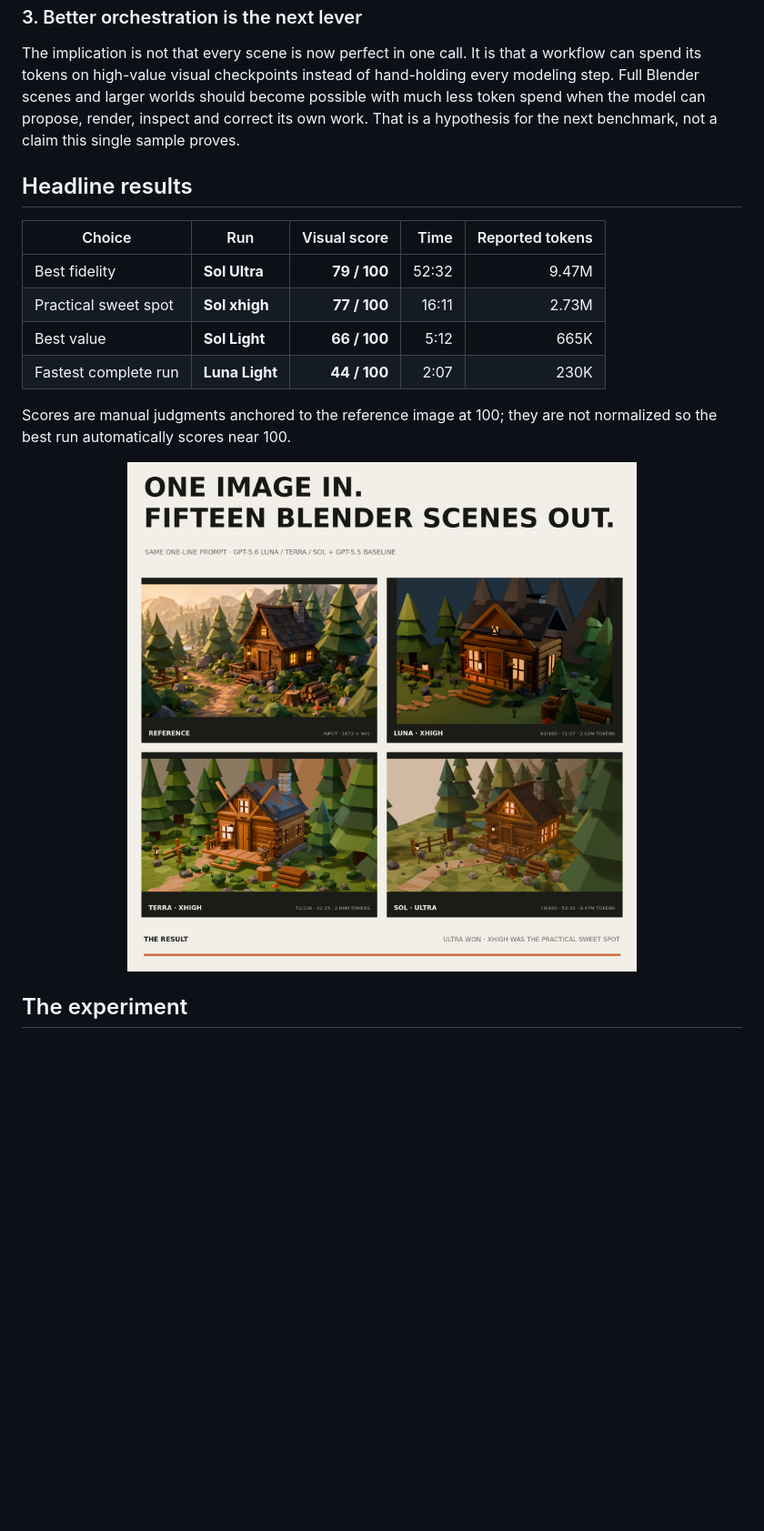
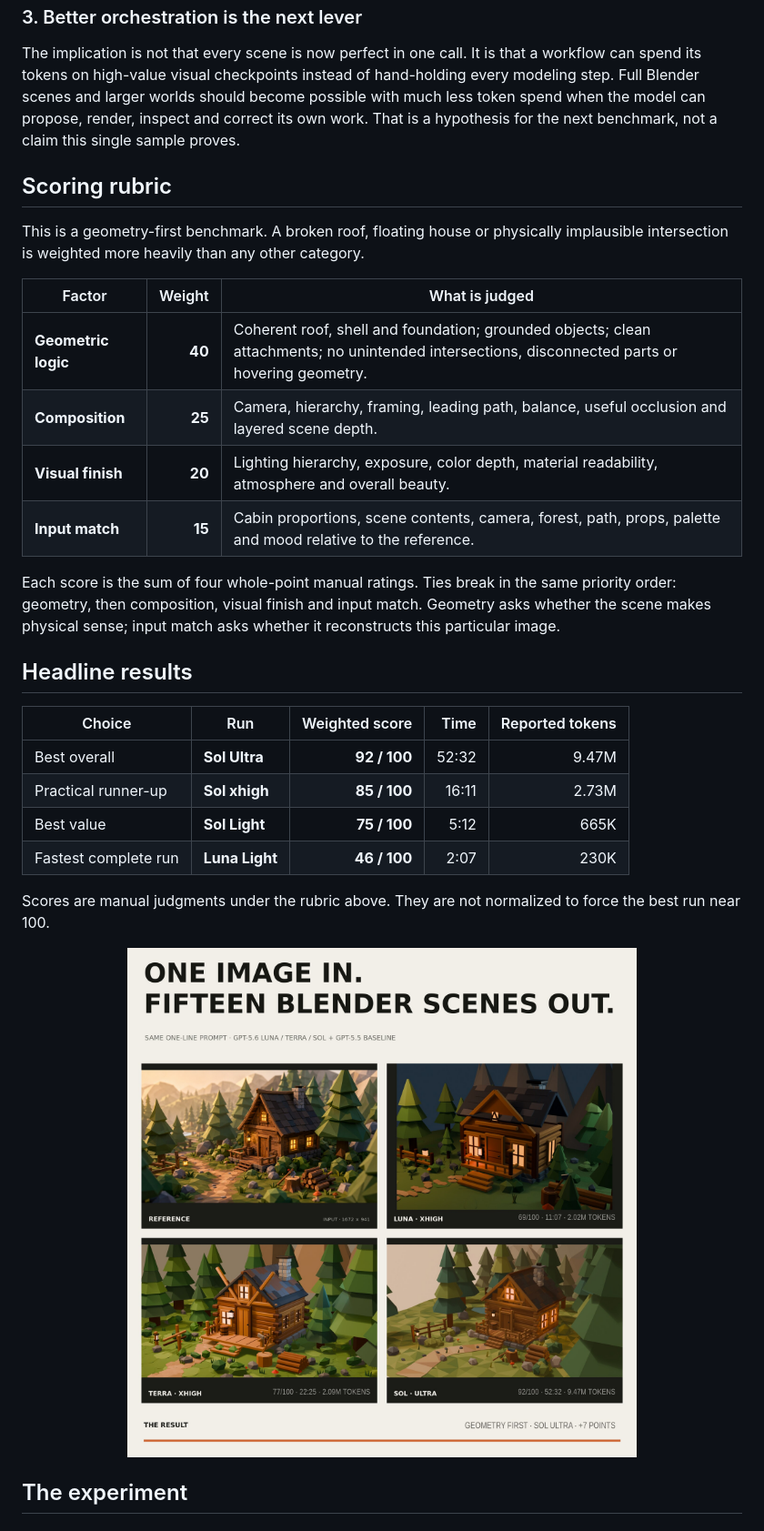
Before and after one commit to ralfboltshauser/gpt-5-6-blender-benchmark, a Markdown page: README.md, the part around one of its changes. Shown at 91% size. Drawn GitHub-style; pictures changed too: site/assets/social/comparison-grid.jpg; blank space fills up the shorter version.

Commit message:
Rebuild the benchmark around geometric logic (#8)
Publish the geometry-first 40/25/20/15 rubric, rescore all 15 runs, update the benchmark UI and documentation, and refresh score-bearing assets.

```diff
--- a/README.md
+++ b/README.md
@@ -45,16 +45,29 @@ Ultra does more than emit a longer Blender script. It can inspect the rendered i
 
 The implication is not that every scene is now perfect in one call. It is that a workflow can spend its tokens on high-value visual checkpoints instead of hand-holding every modeling step. Full Blender scenes and larger worlds should become possible with much less token spend when the model can propose, render, inspect and correct its own work. That is a hypothesis for the next benchmark, not a claim this single sample proves.
 
+## Scoring rubric
+
+This is a geometry-first benchmark. A broken roof, floating house or physically implausible intersection is weighted more heavily than any other category.
+
+| Factor | Weight | What is judged |
+|---|---:|---|
+| **Geometric logic** | **40** | Coherent roof, shell and foundation; grounded objects; clean attachments; no unintended intersections, disconnected parts or hovering geometry. |
+| **Composition** | **25** | Camera, hierarchy, framing, leading path, balance, useful occlusion and layered scene depth. |
+| **Visual finish** | **20** | Lighting hierarchy, exposure, color depth, material readability, atmosphere and overall beauty. |
+| **Input match** | **15** | Cabin proportions, scene contents, camera, forest, path, props, palette and mood relative to the reference. |
+
+Each score is the sum of four whole-point manual ratings. Ties break in the same priority order: geometry, then composition, visual finish and input match. Geometry asks whether the scene makes physical sense; input match asks whether it reconstructs this particular image.
+
 ## Headline results
 
-| Choice | Run | Visual score | Time | Reported tokens |
+| Choice | Run | Weighted score | Time | Reported tokens |
 |---|---|---:|---:|---:|
-| Best fidelity | **Sol Ultra** | **79 / 100** | 52:32 | 9.47M |
-| Practical sweet spot | **Sol xhigh** | **77 / 100** | 16:11 | 2.73M |
-| Best value | **Sol Light** | **66 / 100** | 5:12 | 665K |
-| Fastest complete run | **Luna Light** | **44 / 100** | 2:07 | 230K |
+| Best overall | **Sol Ultra** | **92 / 100** | 52:32 | 9.47M |
+| Practical runner-up | **Sol xhigh** | **85 / 100** | 16:11 | 2.73M |
+| Best value | **Sol Light** | **75 / 100** | 5:12 | 665K |
+| Fastest complete run | **Luna Light** | **46 / 100** | 2:07 | 230K |
 
-Scores are manual judgments anchored to the reference image at 100; they are not normalized so the best run automatically scores near 100.
+Scores are manual judgments under the rubric above. They are not normalized to force the best run near 100.
 
 <p align="center">
   <img src="site/assets/social/comparison-grid.jpg" alt="Reference beside Luna xhigh, Terra xhigh, and Sol Ultra benchmark renders" width="1000">
```
Also changed, not shown: other parts of README.md (+40 -35 lines), site/assets/social/og-card.png, site/assets/social/sol-ladder.jpg, 6 other files.
